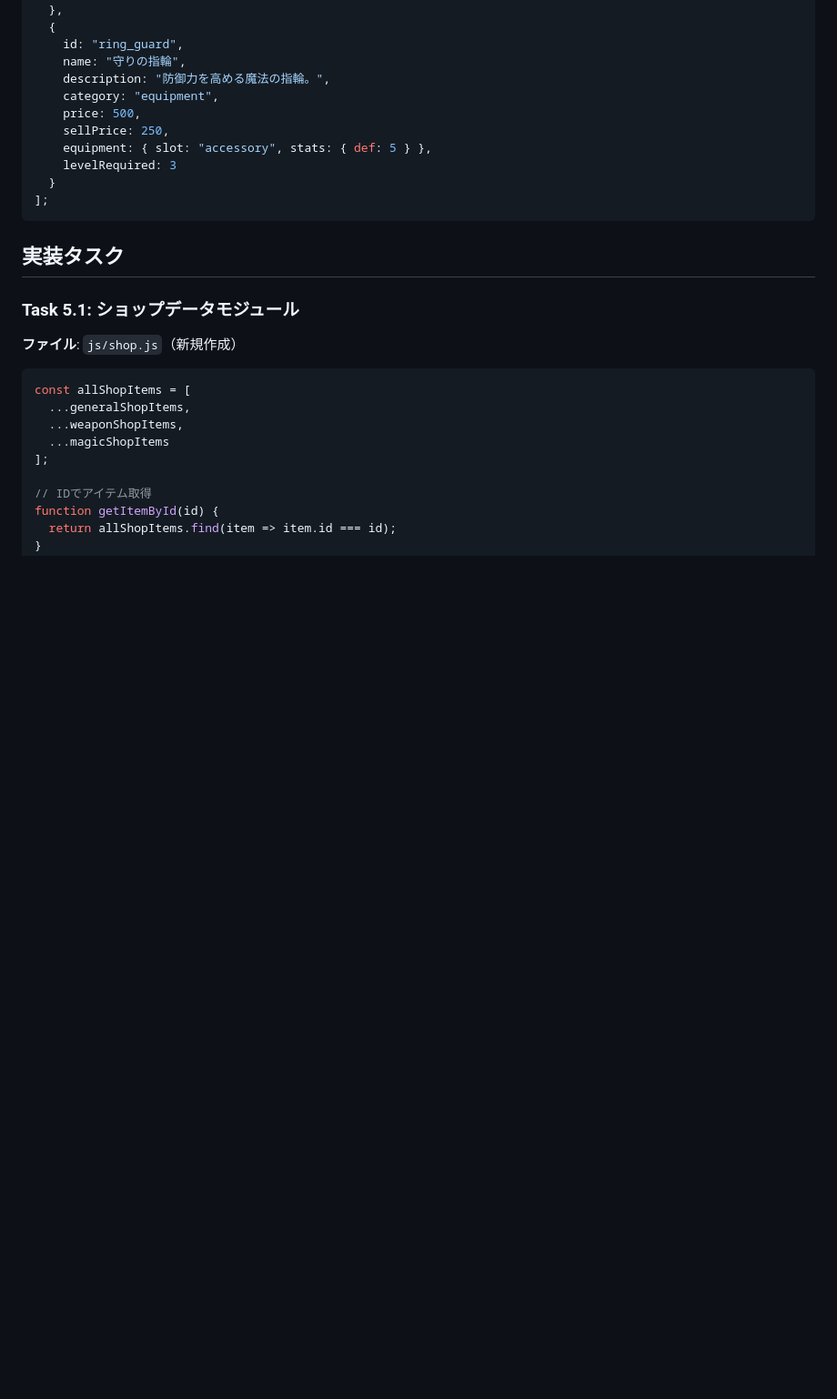
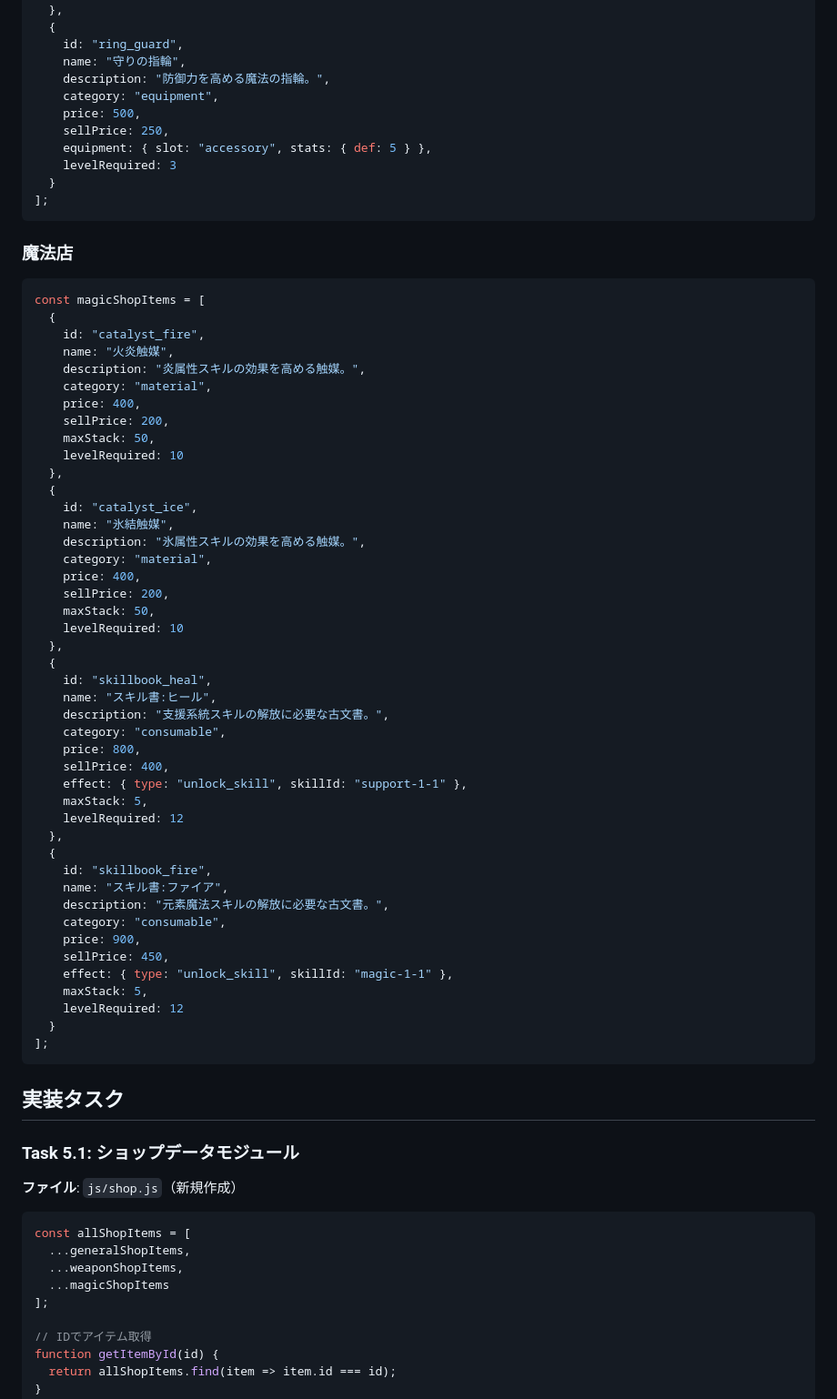
Before and after one commit to halc8312/SkillTreeMax, a Markdown page: doc/05_SHOP_SYSTEM.md, the part around the change. Shown at 91% size. GitHub-like rendering; blank space fills up the shorter version.

Commit message:
Add magic shop docs
Co-authored-by: halc8312 <177290497+halc8312@users.noreply.github.com>

````diff
--- a/doc/05_SHOP_SYSTEM.md
+++ b/doc/05_SHOP_SYSTEM.md
@@ -235,6 +235,55 @@ const weaponShopItems = [
     sellPrice: 250,
     equipment: { slot: "accessory", stats: { def: 5 } },
     levelRequired: 3
+  }
+];
+```
+
+### 魔法店
+
+```javascript
+const magicShopItems = [
+  {
+    id: "catalyst_fire",
+    name: "火炎触媒",
+    description: "炎属性スキルの効果を高める触媒。",
+    category: "material",
+    price: 400,
+    sellPrice: 200,
+    maxStack: 50,
+    levelRequired: 10
+  },
+  {
+    id: "catalyst_ice",
+    name: "氷結触媒",
+    description: "氷属性スキルの効果を高める触媒。",
+    category: "material",
+    price: 400,
+    sellPrice: 200,
+    maxStack: 50,
+    levelRequired: 10
+  },
+  {
+    id: "skillbook_heal",
+    name: "スキル書:ヒール",
+    description: "支援系統スキルの解放に必要な古文書。",
+    category: "consumable",
+    price: 800,
+    sellPrice: 400,
+    effect: { type: "unlock_skill", skillId: "support-1-1" },
+    maxStack: 5,
+    levelRequired: 12
+  },
+  {
+    id: "skillbook_fire",
+    name: "スキル書:ファイア",
+    description: "元素魔法スキルの解放に必要な古文書。",
+    category: "consumable",
+    price: 900,
+    sellPrice: 450,
+    effect: { type: "unlock_skill", skillId: "magic-1-1" },
+    maxStack: 5,
+    levelRequired: 12
   }
 ];
 ```
````
